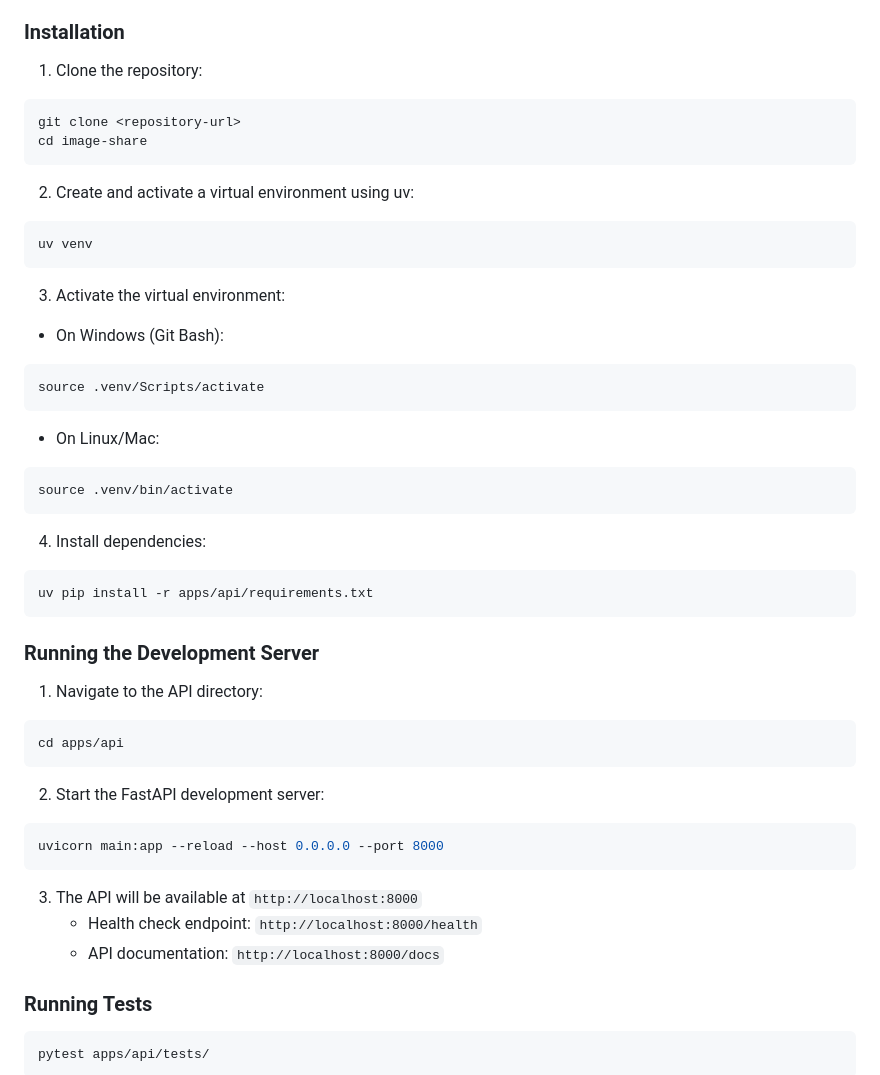
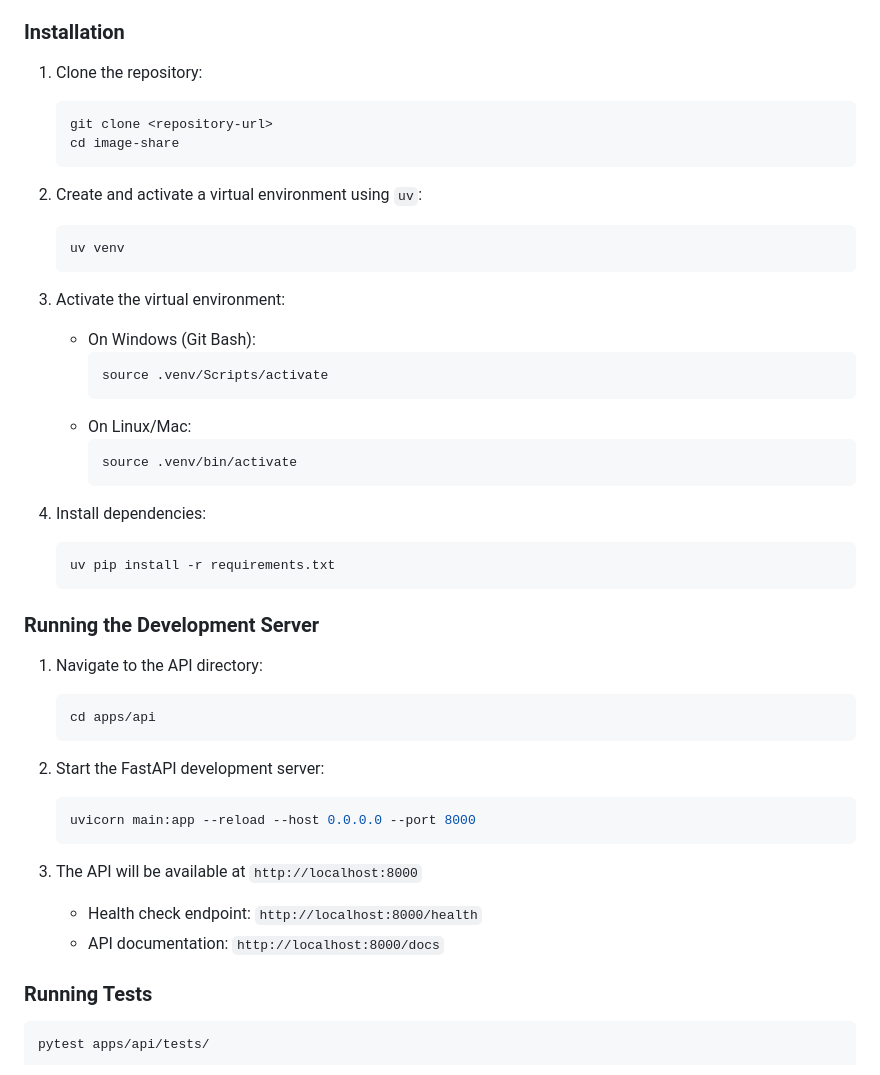
Before and after one commit to robbpaulsen/image-share, a Markdown page: README.md, the part around the change printed below. Rendered like a GitHub page.

````diff
--- a/README.md
+++ b/README.md
@@ -65,47 +82,47 @@
 
 ### Installation
 
-1. Clone the repository:
-```bash
-git clone <repository-url>
-cd image-share
-```
+1.  Clone the repository:
+    ```bash
+    git clone <repository-url>
+    cd image-share
+    ```
 
-2. Create and activate a virtual environment using uv:
-```bash
-uv venv
-```
+2.  Create and activate a virtual environment using `uv`:
+    ```bash
+    uv venv
+    ```
 
-3. Activate the virtual environment:
-- On Windows (Git Bash):
-```bash
-source .venv/Scripts/activate
-```
-- On Linux/Mac:
-```bash
-source .venv/bin/activate
-```
+3.  Activate the virtual environment:
+    -   On Windows (Git Bash):
+        ```bash
+        source .venv/Scripts/activate
+        ```
+    -   On Linux/Mac:
+        ```bash
+        source .venv/bin/activate
+        ```
 
-4. Install dependencies:
-```bash
-uv pip install -r apps/api/requirements.txt
-```
+4.  Install dependencies:
+    ```bash
+    uv pip install -r requirements.txt
+    ```
 
 ### Running the Development Server
 
-1. Navigate to the API directory:
-```bash
-cd apps/api
-```
+1.  Navigate to the API directory:
+    ```bash
+    cd apps/api
+    ```
 
-2. Start the FastAPI development server:
-```bash
-uvicorn main:app --reload --host 0.0.0.0 --port 8000
-```
+2.  Start the FastAPI development server:
+    ```bash
+    uvicorn main:app --reload --host 0.0.0.0 --port 8000
+    ```
 
-3. The API will be available at `http://localhost:8000`
-   - Health check endpoint: `http://localhost:8000/health`
-   - API documentation: `http://localhost:8000/docs`
+3.  The API will be available at `http://localhost:8000`
+    -   Health check endpoint: `http://localhost:8000/health`
+    -   API documentation: `http://localhost:8000/docs`
 
 ### Running Tests
 
````
Also changed, not shown: other parts of README.md (+69 -52 lines).
